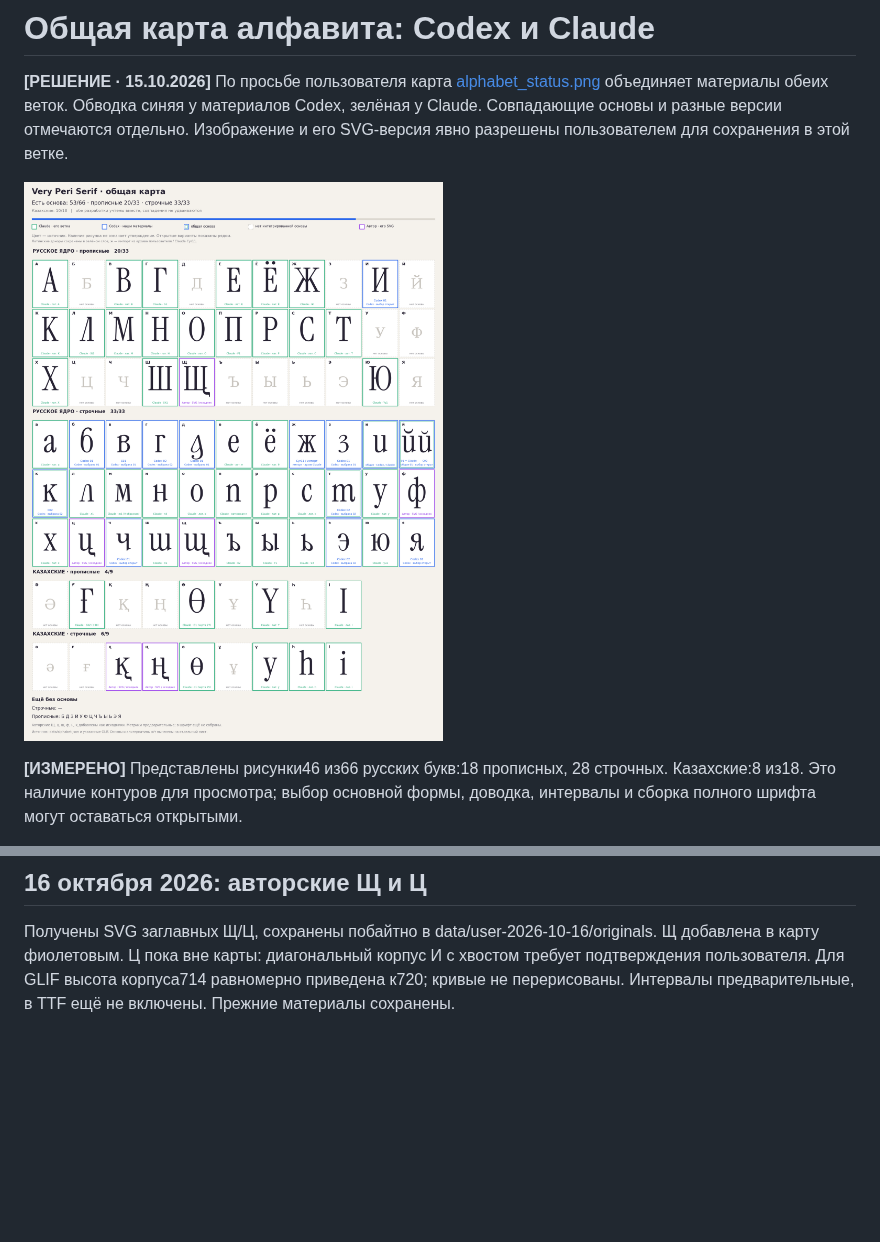
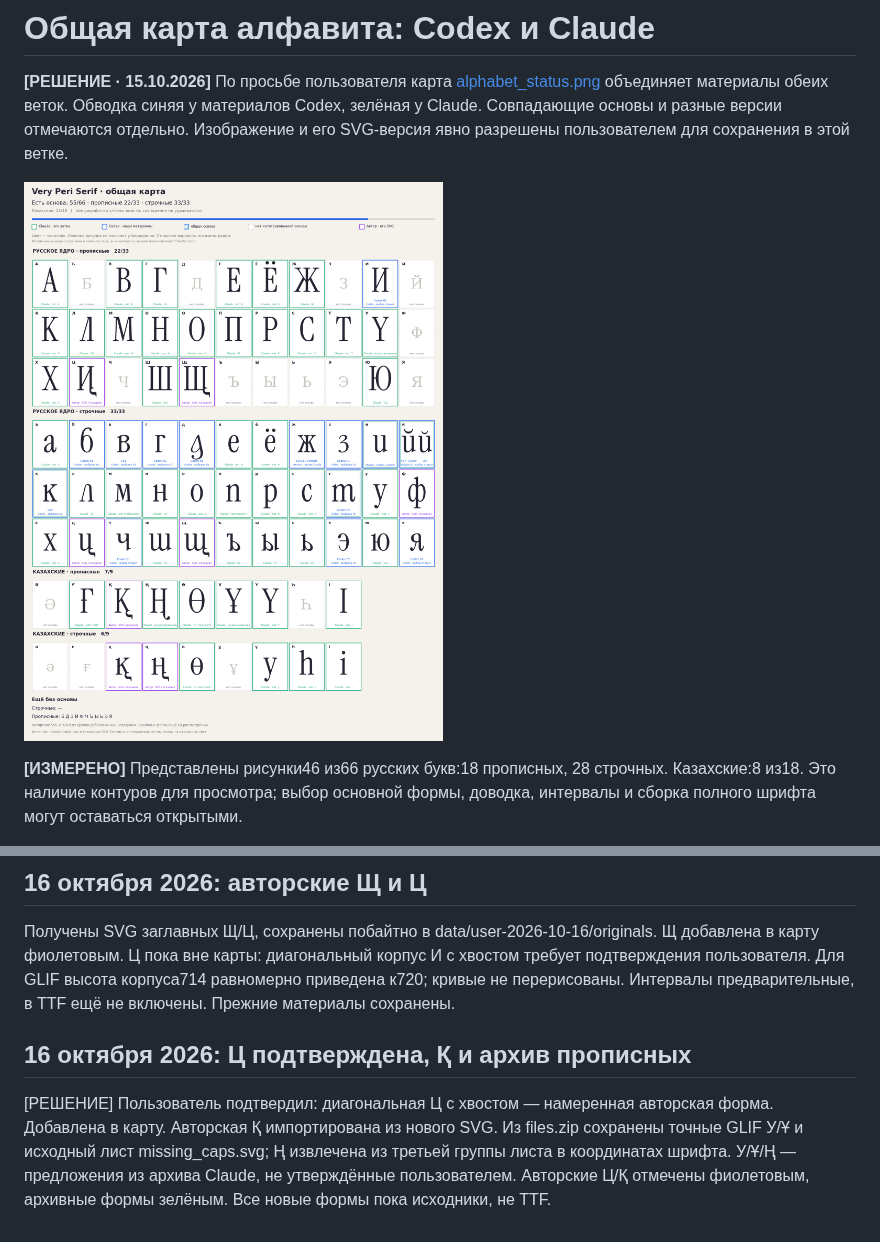
Before and after one commit to rahatulyerbolat05-dotcom/Very-Peri-serif, a Markdown page: docs/alphabet-review.md, 2 parts joined by grey strips. Rendered like a GitHub page; pictures changed too: docs/img/alphabet_status.png; blank space fills up the shorter version.

```diff
--- a/docs/alphabet-review.md
+++ b/docs/alphabet-review.md
@@ -93,3 +93,7 @@ python3 tools/alphabet_sheet.py
 ## 16 октября 2026: авторские Щ и Ц
 
 Получены SVG заглавных Щ/Ц, сохранены побайтно в data/user-2026-10-16/originals. Щ добавлена в карту фиолетовым. Ц пока вне карты: диагональный корпус И с хвостом требует подтверждения пользователя. Для GLIF высота корпуса714 равномерно приведена к720; кривые не перерисованы. Интервалы предварительные, в TTF ещё не включены. Прежние материалы сохранены.
+
+## 16 октября 2026: Ц подтверждена, Қ и архив прописных
+
+[РЕШЕНИЕ] Пользователь подтвердил: диагональная Ц с хвостом — намеренная авторская форма. Добавлена в карту. Авторская Қ импортирована из нового SVG. Из files.zip сохранены точные GLIF У/Ұ и исходный лист missing_caps.svg; Ң извлечена из третьей группы листа в координатах шрифта. У/Ұ/Ң — предложения из архива Claude, не утверждённые пользователем. Авторские Ц/Қ отмечены фиолетовым, архивные формы зелёным. Все новые формы пока исходники, не TTF.
```
Also changed, not shown: 13 other files.
